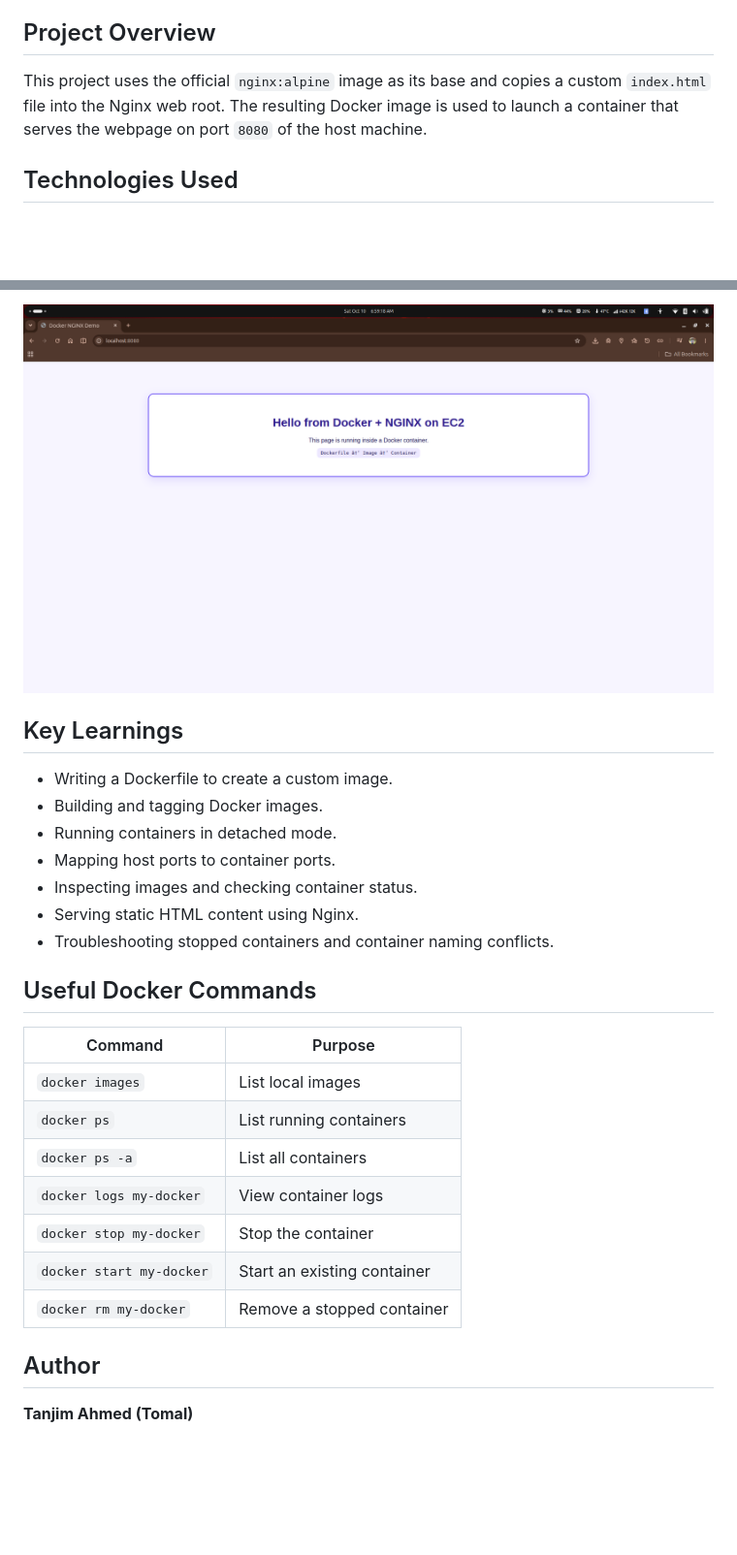
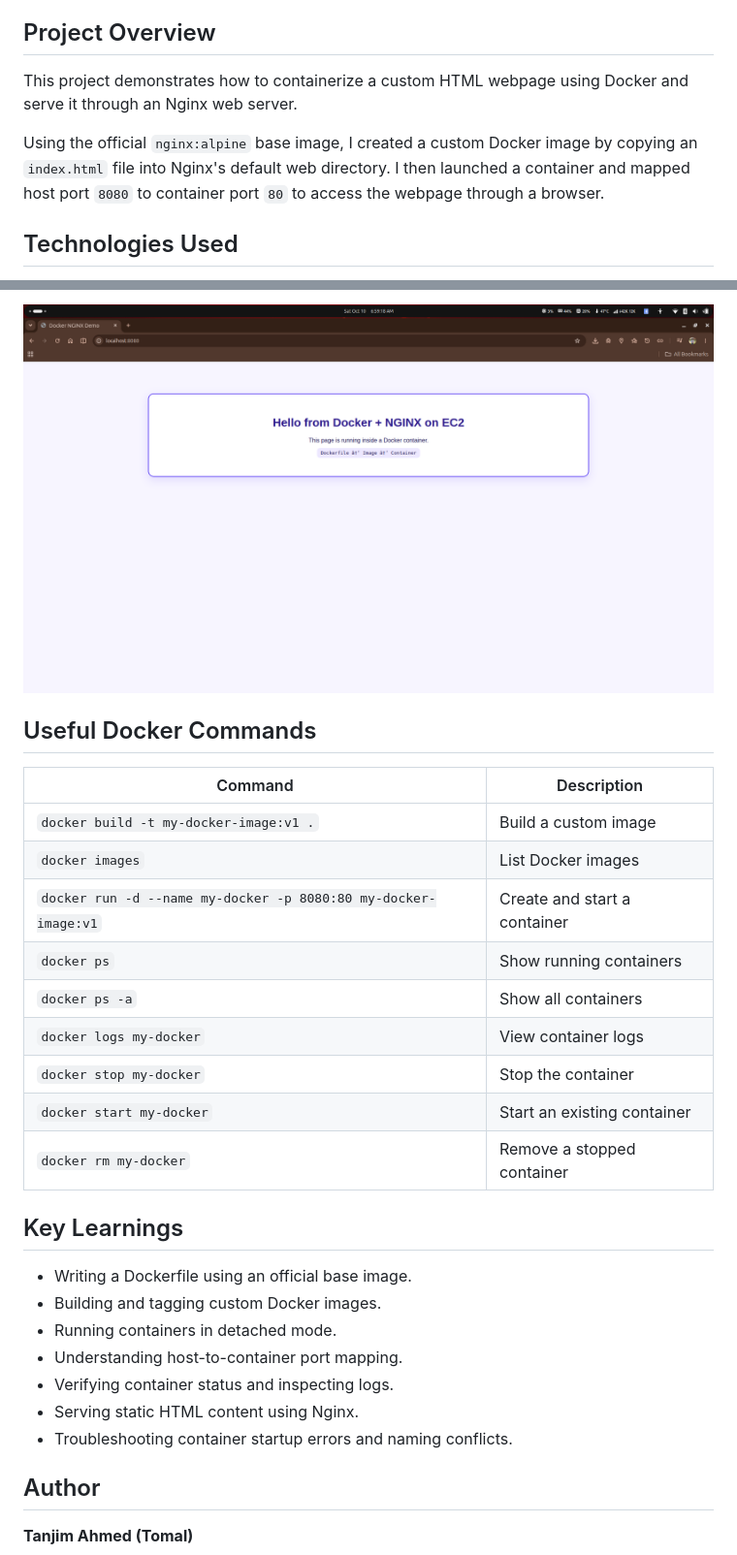
Before and after one commit to tanahmeeedsx/docker-nginx, a Markdown page: README.md, 2 parts joined by grey strips. Shown at 97% size. Drawn GitHub-style; blank space fills up the shorter version.

```diff
--- a/README.md
+++ b/README.md
@@ -8,7 +21,9 @@ A hands-on Docker project demonstrating how to build a custom Docker image using
 
 ## Project Overview
 
-This project uses the official `nginx:alpine` image as its base and copies a custom `index.html` file into the Nginx web root. The resulting Docker image is used to launch a container that serves the webpage on port `8080` of the host machine.
+This project demonstrates how to containerize a custom HTML webpage using Docker and serve it through an Nginx web server.
+
+Using the official `nginx:alpine` base image, I created a custom Docker image by copying an `index.html` file into Nginx's default web directory. I then launched a container and mapped host port `8080` to container port `80` to access the webpage through a browser.
 
 ## Technologies Used
 
@@ -95,28 +146,30 @@ Open the following URL in a browser to access the custom webpage served by the N
 
-![Nginx webpage](screenshots/05-nginx-page.png)
-
-## Key Learnings
-
-- Writing a Dockerfile to create a custom image.
-- Building and tagging Docker images.
-- Running containers in detached mode.
-- Mapping host ports to container ports.
-- Inspecting images and checking container status.
-- Serving static HTML content using Nginx.
-- Troubleshooting stopped containers and container naming conflicts.
+![Nginx webpage](screenshots/06-nginx-page.png)
 
 ## Useful Docker Commands
 
-| Command | Purpose |
+| Command | Description |
 |---|---|
-| `docker images` | List local images |
-| `docker ps` | List running containers |
-| `docker ps -a` | List all containers |
+| `docker build -t my-docker-image:v1 .` | Build a custom image |
+| `docker images` | List Docker images |
+| `docker run -d --name my-docker -p 8080:80 my-docker-image:v1` | Create and start a container |
+| `docker ps` | Show running containers |
+| `docker ps -a` | Show all containers |
 | `docker logs my-docker` | View container logs |
 | `docker stop my-docker` | Stop the container |
 | `docker start my-docker` | Start an existing container |
 | `docker rm my-docker` | Remove a stopped container |
 
+## Key Learnings
+
+- Writing a Dockerfile using an official base image.
+- Building and tagging custom Docker images.
+- Running containers in detached mode.
+- Understanding host-to-container port mapping.
+- Verifying container status and inspecting logs.
+- Serving static HTML content using Nginx.
+- Troubleshooting container startup errors and naming conflicts.
+
 ## Author
 
 **Tanjim Ahmed (Tomal)**
```
Also changed, not shown: other parts of README.md (+110 -59 lines), screenshots/05-Dockerfile.png (added), screenshots/06-nginx-page.png (renamed from screenshots/05-nginx-page.png).
